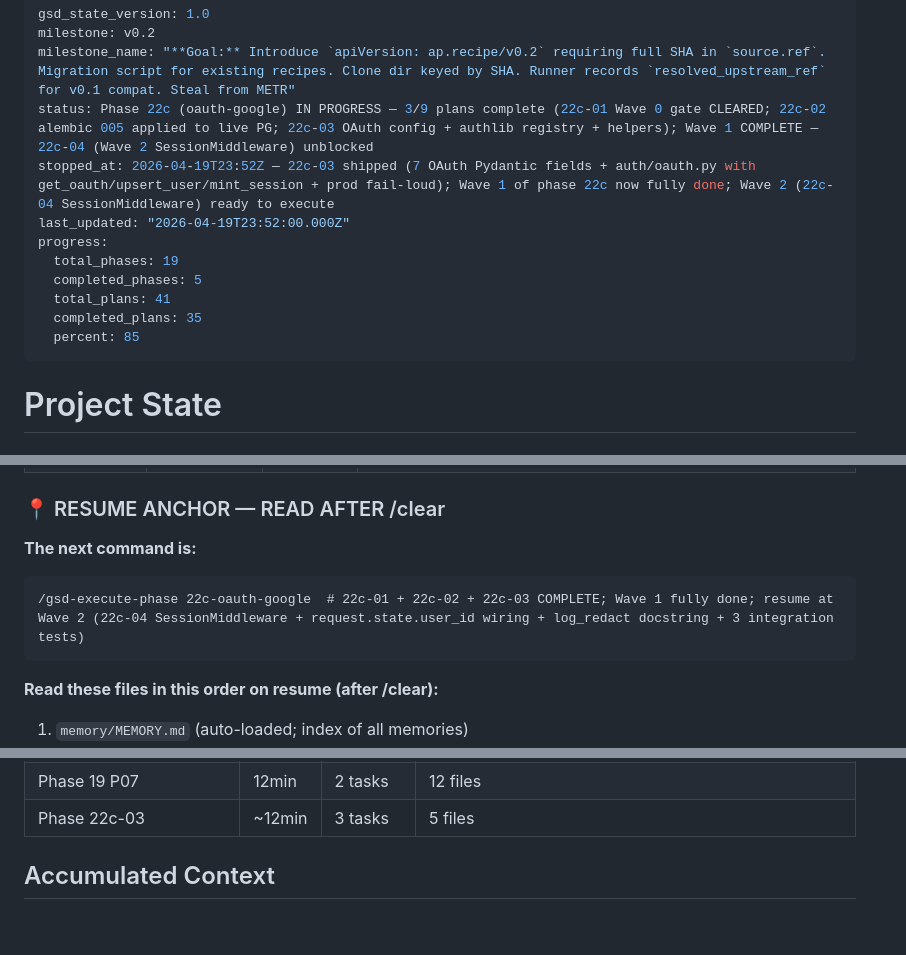
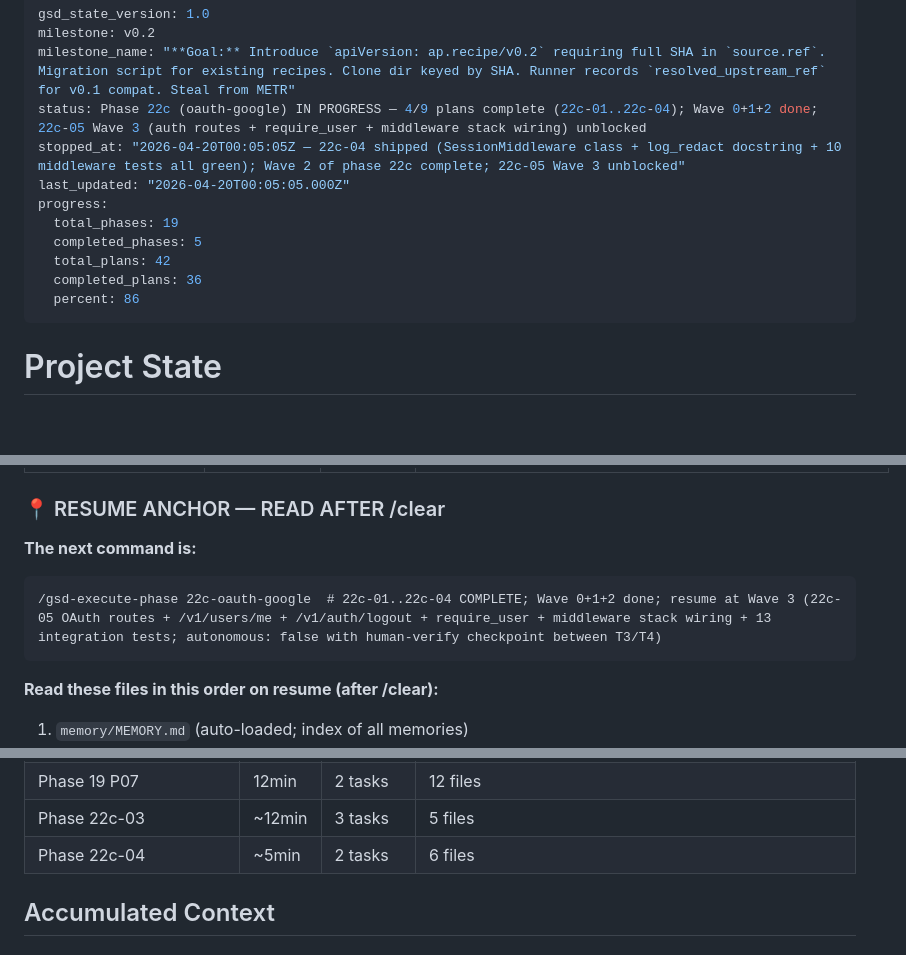
Before and after one commit to fcavalcantirj/agent-playground, a Markdown page: .planning/STATE.md, 3 parts joined by grey strips. GitHub-like rendering; blank space fills up the shorter version.

Commit message:
docs(22c-04): complete SessionMiddleware plan (SUMMARY + STATE + ROADMAP)

````diff
--- a/.planning/STATE.md
+++ b/.planning/STATE.md
@@ -2,15 +2,15 @@
 gsd_state_version: 1.0
 milestone: v0.2
 milestone_name: "**Goal:** Introduce `apiVersion: ap.recipe/v0.2` requiring full SHA in `source.ref`. Migration script for existing recipes. Clone dir keyed by SHA. Runner records `resolved_upstream_ref` for v0.1 compat. Steal from METR"
-status: Phase 22c (oauth-google) IN PROGRESS — 3/9 plans complete (22c-01 Wave 0 gate CLEARED; 22c-02 alembic 005 applied to live PG; 22c-03 OAuth config + authlib registry + helpers); Wave 1 COMPLETE — 22c-04 (Wave 2 SessionMiddleware) unblocked
-stopped_at: 2026-04-19T23:52Z — 22c-03 shipped (7 OAuth Pydantic fields + auth/oauth.py with get_oauth/upsert_user/mint_session + prod fail-loud); Wave 1 of phase 22c now fully done; Wave 2 (22c-04 SessionMiddleware) ready to execute
-last_updated: "2026-04-19T23:52:00.000Z"
+status: Phase 22c (oauth-google) IN PROGRESS — 4/9 plans complete (22c-01..22c-04); Wave 0+1+2 done; 22c-05 Wave 3 (auth routes + require_user + middleware stack wiring) unblocked
+stopped_at: "2026-04-20T00:05:05Z — 22c-04 shipped (SessionMiddleware class + log_redact docstring + 10 middleware tests all green); Wave 2 of phase 22c complete; 22c-05 Wave 3 unblocked"
+last_updated: "2026-04-20T00:05:05.000Z"
 progress:
   total_phases: 19
   completed_phases: 5
-  total_plans: 41
-  completed_plans: 35
-  percent: 85
+  total_plans: 42
+  completed_plans: 36
+  percent: 86
 ---
 
 # Project State
@@ -42,8 +43,9 @@ See: .planning/PROJECT.md (updated 2026-04-11)
 ### 📍 RESUME ANCHOR — READ AFTER /clear
 
 **The next command is:**
+
 ```
-/gsd-execute-phase 22c-oauth-google  # 22c-01 + 22c-02 + 22c-03 COMPLETE; Wave 1 fully done; resume at Wave 2 (22c-04 SessionMiddleware + request.state.user_id wiring + log_redact docstring + 3 integration tests)
+/gsd-execute-phase 22c-oauth-google  # 22c-01..22c-04 COMPLETE; Wave 0+1+2 done; resume at Wave 3 (22c-05 OAuth routes + /v1/users/me + /v1/auth/logout + require_user + middleware stack wiring + 13 integration tests; autonomous: false with human-verify checkpoint between T3/T4)
 ```
 
 **Read these files in this order on resume (after /clear):**
@@ -334,6 +339,7 @@ The original Phase 02 in the roadmap bundled substrate + full hardening. After a
 | Phase 19-api-foundation P05 | 17min | 2 tasks | 7 files |
 | Phase 19 P07 | 12min | 2 tasks | 12 files |
 | Phase 22c-03 | ~12min | 3 tasks | 5 files |
+| Phase 22c-04 | ~5min | 2 tasks | 6 files |
 
 ## Accumulated Context
 
````
Also changed, not shown: other parts of .planning/STATE.md (+4 -0 lines), .planning/ROADMAP.md (+1 -1 lines), 1 other file.
